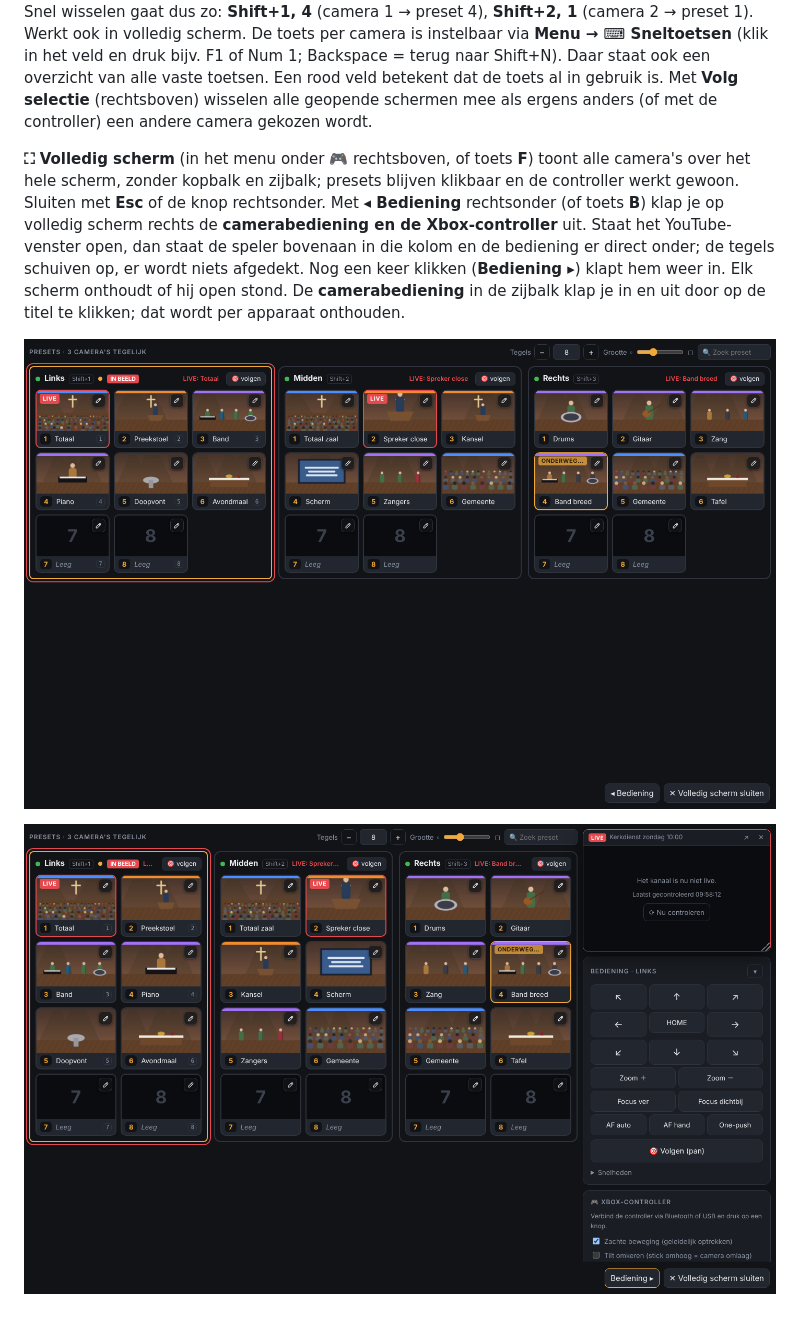
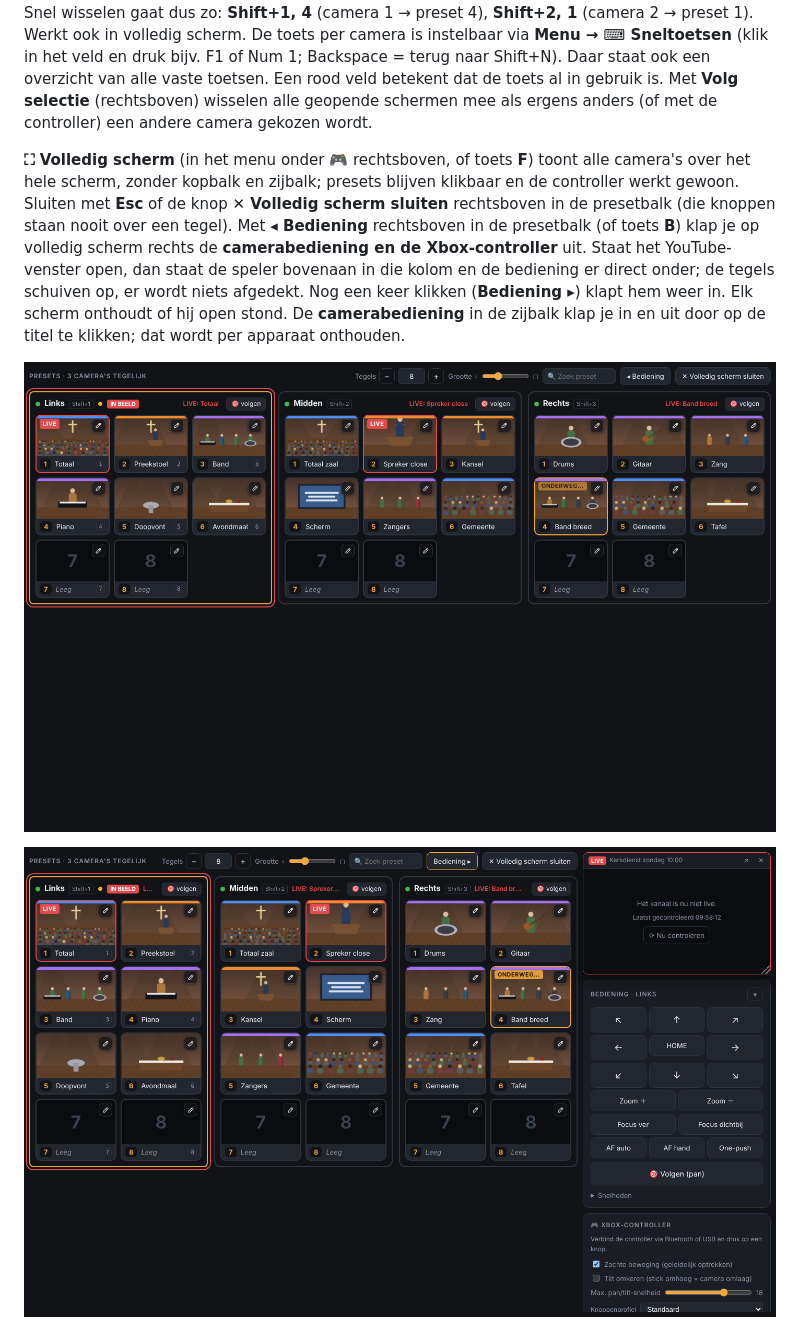
Before and after one commit to gidie12/ptz-control, a Markdown page: README.md, the part around the change. Drawn GitHub-style; pictures changed too: docs/screenshots/volledig-scherm-bediening.png, docs/screenshots/volledig-scherm.png.

```diff
--- a/README.md
+++ b/README.md
@@ -60,8 +60,8 @@ Met 2 of meer camera's opent de app in **Alle camera's**: elke camera een kolom
 Klik op de kopregel van een kolom, of druk **Shift+1/2/3**, om te kiezen welke camera je bedient; je blijft in *Alle camera's*. Daarna roept **1–9** die preset op die camera op. Snel wisselen gaat dus zo: **Shift+1, 4** (camera 1 → preset 4), **Shift+2, 1** (camera 2 → preset 1). Werkt ook in volledig scherm. De toets per camera is instelbaar via **Menu → ⌨ Sneltoetsen** (klik in het veld en druk bijv. F1 of Num 1; Backspace = terug naar Shift+N). Daar staat ook een overzicht van alle vaste toetsen. Een rood veld betekent dat de toets al in gebruik is.
 Met **Volg selectie** (rechtsboven) wisselen alle geopende schermen mee als ergens anders (of met de controller) een andere camera gekozen wordt.
 
-**⛶ Volledig scherm** (in het menu onder 🎮 rechtsboven, of toets **F**) toont alle camera's over het hele scherm, zonder kopbalk en zijbalk; presets blijven klikbaar en de controller werkt gewoon. Sluiten met **Esc** of de knop rechtsonder.
-Met **◂ Bediening** rechtsonder (of toets **B**) klap je op volledig scherm rechts de **camerabediening en de Xbox-controller** uit. Staat het YouTube-venster open, dan staat de speler bovenaan in die kolom en de bediening er direct onder; de tegels schuiven op, er wordt niets afgedekt. Nog een keer klikken (**Bediening ▸**) klapt hem weer in. Elk scherm onthoudt of hij open stond.
+**⛶ Volledig scherm** (in het menu onder 🎮 rechtsboven, of toets **F**) toont alle camera's over het hele scherm, zonder kopbalk en zijbalk; presets blijven klikbaar en de controller werkt gewoon. Sluiten met **Esc** of de knop **✕ Volledig scherm sluiten** rechtsboven in de presetbalk (die knoppen staan nooit over een tegel).
+Met **◂ Bediening** rechtsboven in de presetbalk (of toets **B**) klap je op volledig scherm rechts de **camerabediening en de Xbox-controller** uit. Staat het YouTube-venster open, dan staat de speler bovenaan in die kolom en de bediening er direct onder; de tegels schuiven op, er wordt niets afgedekt. Nog een keer klikken (**Bediening ▸**) klapt hem weer in. Elk scherm onthoudt of hij open stond.
 De **camerabediening** in de zijbalk klap je in en uit door op de titel te klikken; dat wordt per apparaat onthouden.
 
 ![Volledig scherm](docs/screenshots/volledig-scherm.png)
```
Also changed, not shown: CLAUDE.md (+1 -1 lines), docs/releasenotes/v1.0.13.md (added, +4 -0 lines), 1 other file.
